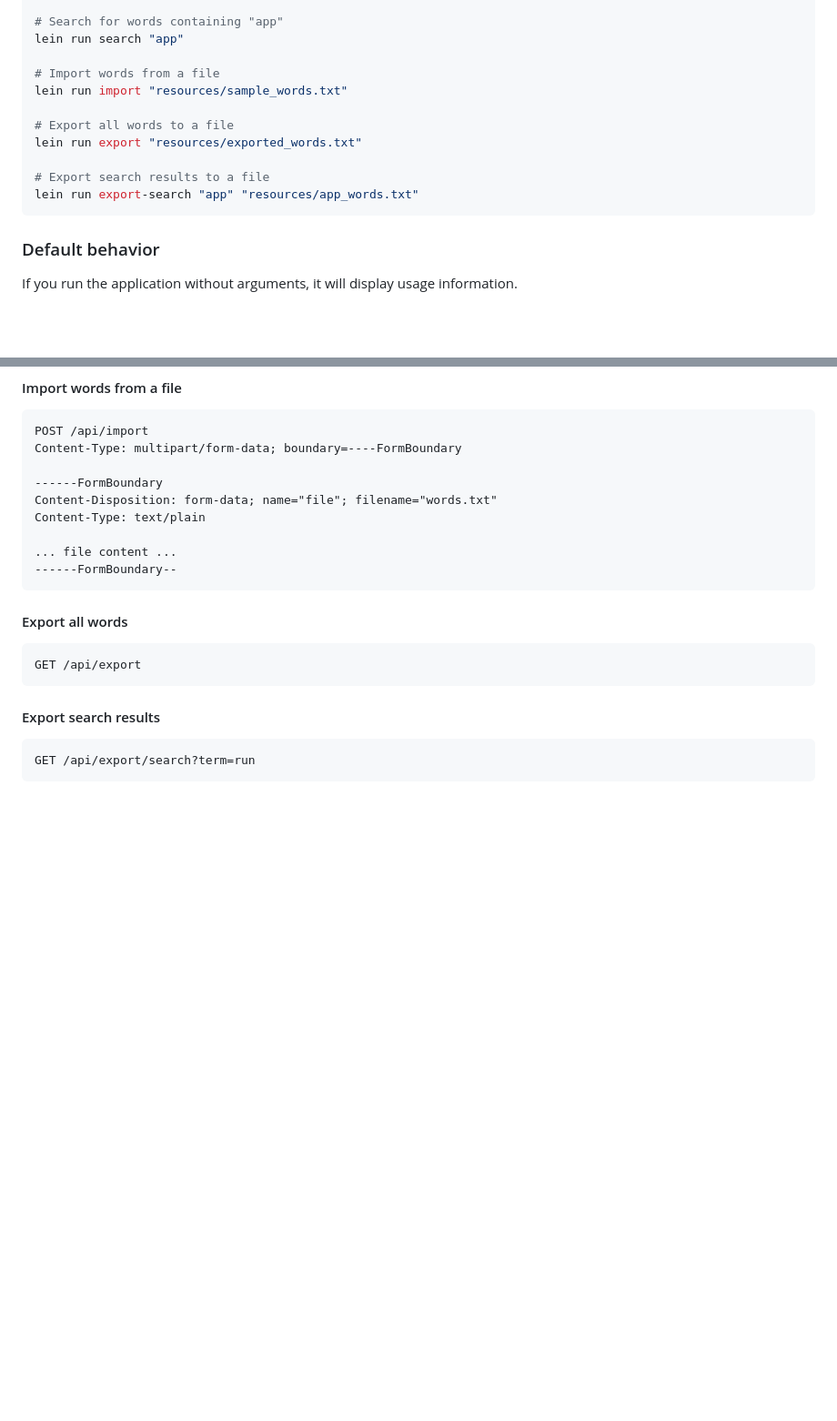
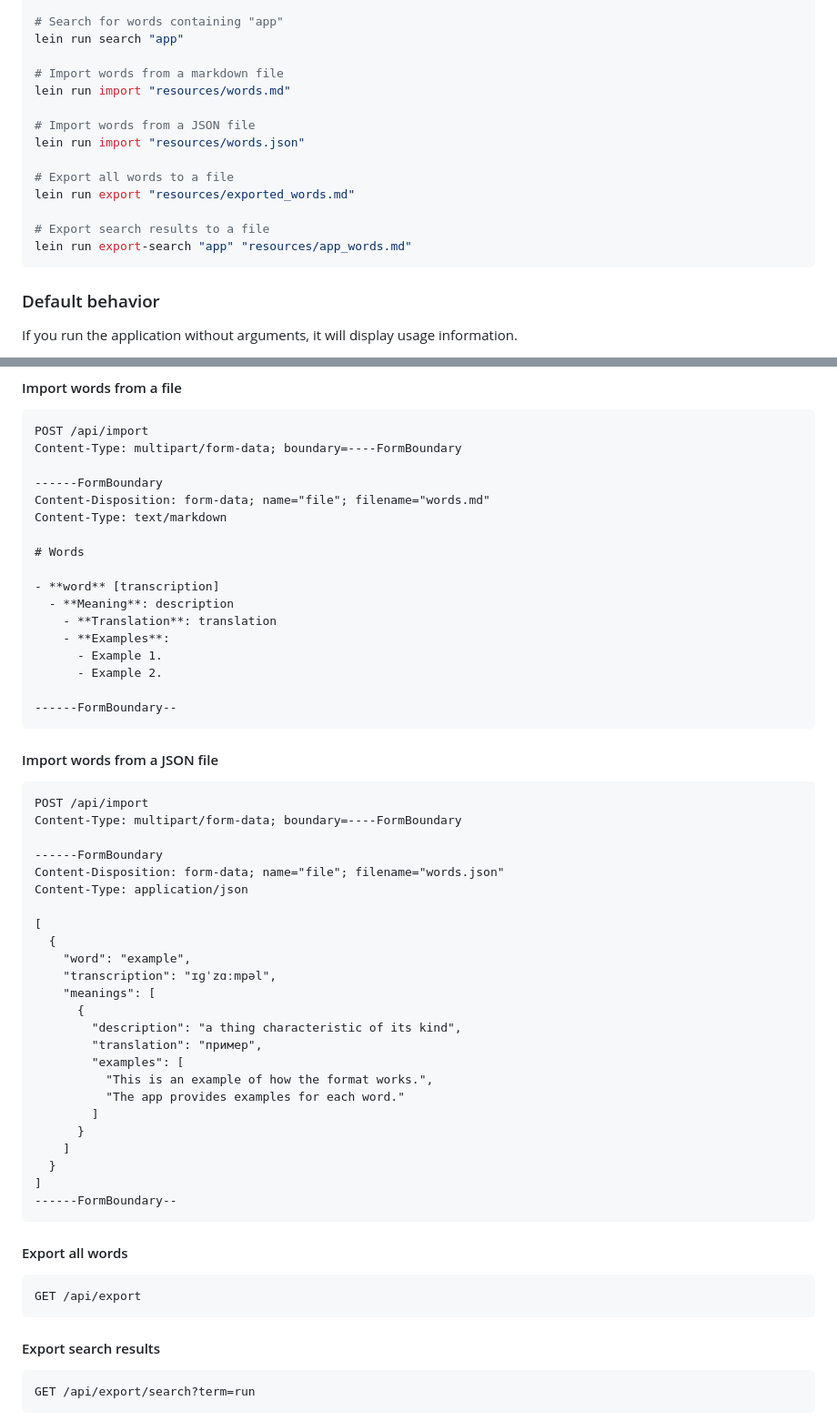
Before and after one commit to ceth-x86/words, a Markdown page: README.md, 2 parts joined by grey strips. Shown at 91% size. Drawn GitHub-style; blank space fills up the shorter version.

````diff
--- a/README.md
+++ b/README.md
@@ -169,14 +178,17 @@ lein run delete "run"
 # Search for words containing "app"
 lein run search "app"
 
-# Import words from a file
-lein run import "resources/sample_words.txt"
+# Import words from a markdown file
+lein run import "resources/words.md"
+
+# Import words from a JSON file
+lein run import "resources/words.json"
 
 # Export all words to a file
-lein run export "resources/exported_words.txt"
+lein run export "resources/exported_words.md"
 
 # Export search results to a file
-lein run export-search "app" "resources/app_words.txt"
+lein run export-search "app" "resources/app_words.md"
 ```
 
 ### Default behavior
@@ -340,10 +352,46 @@ POST /api/import
 Content-Type: multipart/form-data; boundary=----FormBoundary
 
 ------FormBoundary
-Content-Disposition: form-data; name="file"; filename="words.txt"
-Content-Type: text/plain
+Content-Disposition: form-data; name="file"; filename="words.md"
+Content-Type: text/markdown
 
-... file content ...
+# Words
+
+- **word** [transcription]
+  - **Meaning**: description
+    - **Translation**: translation
+    - **Examples**:
+      - Example 1.
+      - Example 2.
+
+------FormBoundary--
+```
+
+#### Import words from a JSON file
+```
+POST /api/import
+Content-Type: multipart/form-data; boundary=----FormBoundary
+
+------FormBoundary
+Content-Disposition: form-data; name="file"; filename="words.json"
+Content-Type: application/json
+
+[
+  {
+    "word": "example",
+    "transcription": "ɪɡˈzɑːmpəl",
+    "meanings": [
+      {
+        "description": "a thing characteristic of its kind",
+        "translation": "пример",
+        "examples": [
+          "This is an example of how the format works.",
+          "The app provides examples for each word."
+        ]
+      }
+    ]
+  }
+]
 ------FormBoundary--
 ```
 
````
Also changed, not shown: other parts of README.md (+43 -28 lines).
